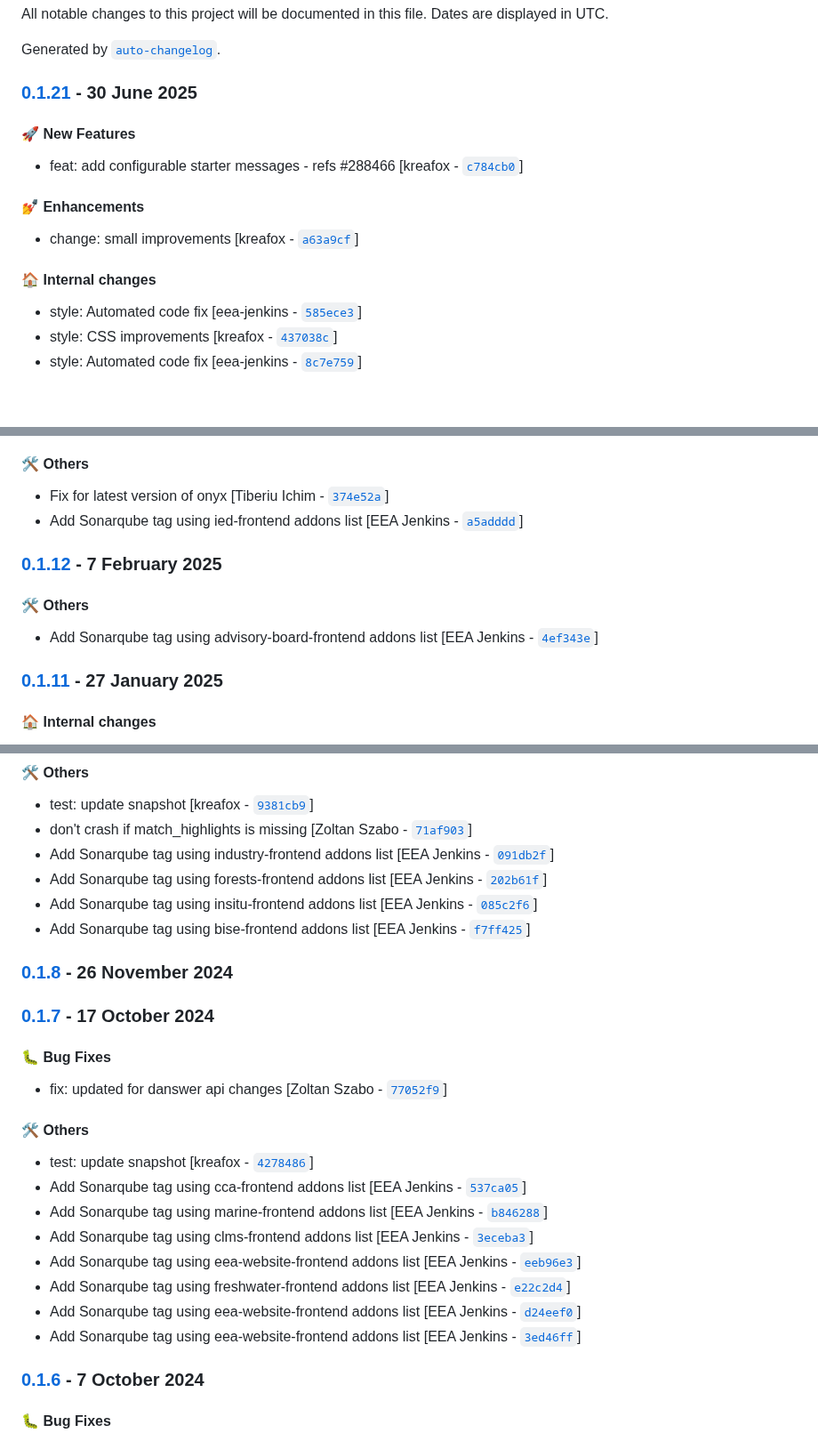
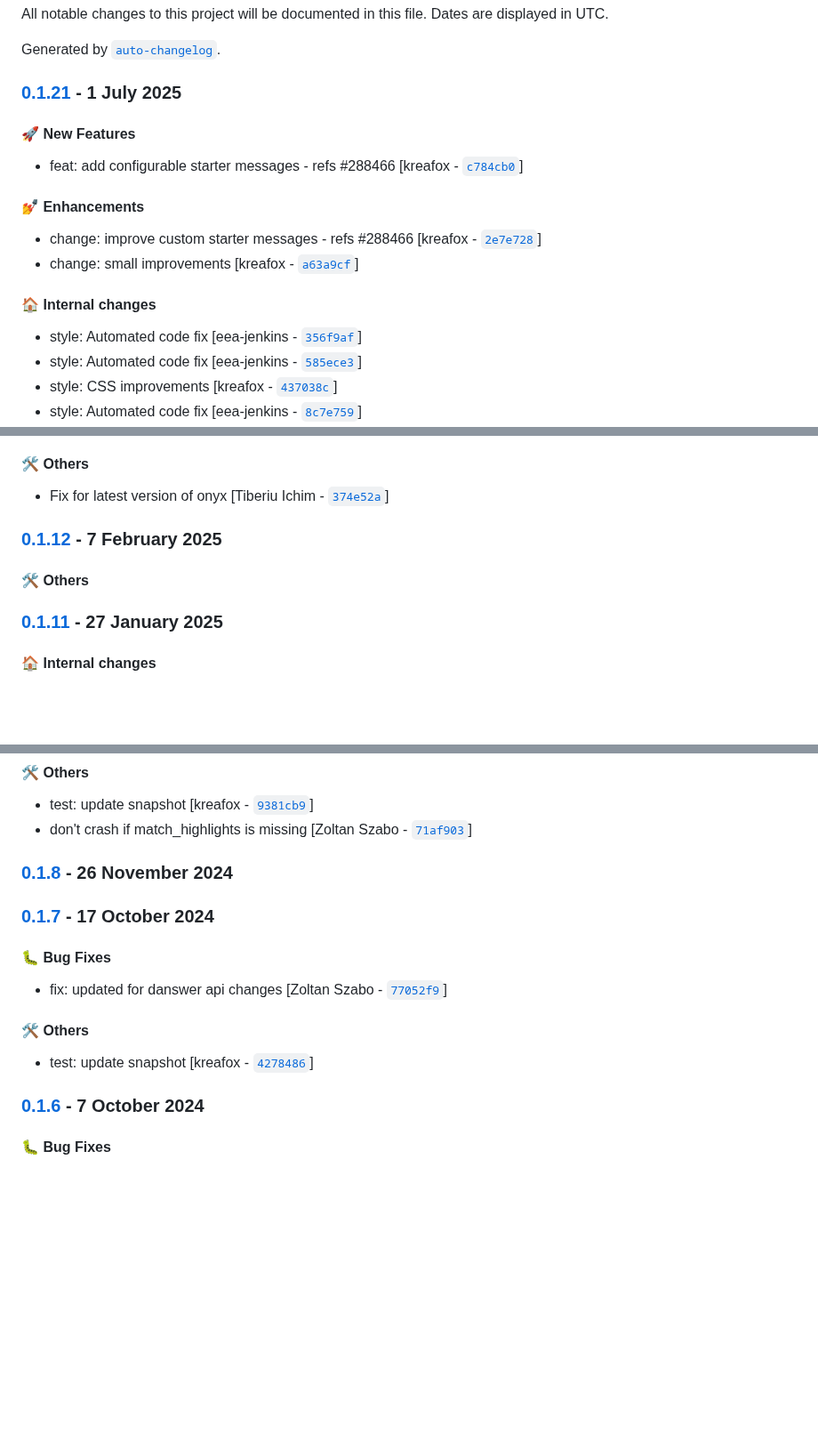
Before and after one commit to eea/volto-chatbot, a Markdown page: CHANGELOG.md, 3 parts joined by grey strips. Shown at 89% size. Drawn GitHub-style; blank space fills up the shorter version.

Commit message:
Automated release 0.1.21

```diff
--- a/CHANGELOG.md
+++ b/CHANGELOG.md
@@ -4,7 +4,7 @@ All notable changes to this project will be documented in this file. Dates are d
 
 Generated by [`auto-changelog`](https://github.com/CookPete/auto-changelog).
 
-### [0.1.21](https://github.com/eea/volto-chatbot/compare/0.1.20...0.1.21) - 30 June 2025
+### [0.1.21](https://github.com/eea/volto-chatbot/compare/0.1.20...0.1.21) - 1 July 2025
 
 #### :rocket: New Features
 
@@ -12,10 +12,12 @@ Generated by [`auto-changelog`](https://github.com/CookPete/auto-changelog).
 
 #### :nail_care: Enhancements
 
+- change: improve custom starter messages - refs #288466 [kreafox - [`2e7e728`](https://github.com/eea/volto-chatbot/commit/2e7e7281b8c8abe985c7645bb0014842d9c86cb1)]
 - change: small improvements [kreafox - [`a63a9cf`](https://github.com/eea/volto-chatbot/commit/a63a9cfc8ebab66446c16e550b55528b6a4ef98f)]
 
 #### :house: Internal changes
 
+- style: Automated code fix [eea-jenkins - [`356f9af`](https://github.com/eea/volto-chatbot/commit/356f9af84fa497c9f529ff2e2289f7b95457818f)]
 - style: Automated code fix [eea-jenkins - [`585ece3`](https://github.com/eea/volto-chatbot/commit/585ece351e7858e2739aee0cf92801f99c1c8bec)]
 - style: CSS improvements [kreafox - [`437038c`](https://github.com/eea/volto-chatbot/commit/437038cd414b4bb301740cb557db50788baff8c9)]
 - style: Automated code fix [eea-jenkins - [`8c7e759`](https://github.com/eea/volto-chatbot/commit/8c7e759f236006d93047983676e8f7f71a09f78b)]
@@ -175,12 +177,10 @@ Generated by [`auto-changelog`](https://github.com/CookPete/auto-changelog).
 #### :hammer_and_wrench: Others
 
 - Fix for latest version of onyx [Tiberiu Ichim - [`374e52a`](https://github.com/eea/volto-chatbot/commit/374e52a8287420deee2b3c527588f93742ed2044)]
-- Add Sonarqube tag using ied-frontend addons list [EEA Jenkins - [`a5adddd`](https://github.com/eea/volto-chatbot/commit/a5adddde64eb0e7441f3852208e5a28fc0960513)]
 ### [0.1.12](https://github.com/eea/volto-chatbot/compare/0.1.11...0.1.12) - 7 February 2025
 
 #### :hammer_and_wrench: Others
 
-- Add Sonarqube tag using advisory-board-frontend addons list [EEA Jenkins - [`4ef343e`](https://github.com/eea/volto-chatbot/commit/4ef343e7a1ad256ab401385e2e087b69fd55f393)]
 ### [0.1.11](https://github.com/eea/volto-chatbot/compare/0.1.10...0.1.11) - 27 January 2025
 
 #### :house: Internal changes
@@ -215,10 +215,6 @@ Generated by [`auto-changelog`](https://github.com/CookPete/auto-changelog).
 
 - test: update snapshot [kreafox - [`9381cb9`](https://github.com/eea/volto-chatbot/commit/9381cb90a4d753c1e76d0c62c142f559fb392032)]
 - don't crash if match_highlights is missing [Zoltan Szabo - [`71af903`](https://github.com/eea/volto-chatbot/commit/71af9037338364795075c8522e0e50cdf3bd9560)]
-- Add Sonarqube tag using industry-frontend addons list [EEA Jenkins - [`091db2f`](https://github.com/eea/volto-chatbot/commit/091db2f4847d865bf3323f93d56f3e7436bff4b8)]
-- Add Sonarqube tag using forests-frontend addons list [EEA Jenkins - [`202b61f`](https://github.com/eea/volto-chatbot/commit/202b61f0d8ae10b2d52e071d83c994593c30d19d)]
-- Add Sonarqube tag using insitu-frontend addons list [EEA Jenkins - [`085c2f6`](https://github.com/eea/volto-chatbot/commit/085c2f6e2aeec856525487de19251d661d438361)]
-- Add Sonarqube tag using bise-frontend addons list [EEA Jenkins - [`f7ff425`](https://github.com/eea/volto-chatbot/commit/f7ff4253866f3a69152e24024ce5c0cac40455b8)]
 ### [0.1.8](https://github.com/eea/volto-chatbot/compare/0.1.7...0.1.8) - 26 November 2024
 
 ### [0.1.7](https://github.com/eea/volto-chatbot/compare/0.1.6...0.1.7) - 17 October 2024
@@ -230,13 +226,6 @@ Generated by [`auto-changelog`](https://github.com/CookPete/auto-changelog).
 #### :hammer_and_wrench: Others
 
 - test: update snapshot [kreafox - [`4278486`](https://github.com/eea/volto-chatbot/commit/4278486073e7e7911d136a781cfe70cd1c6c1a1a)]
-- Add Sonarqube tag using cca-frontend addons list [EEA Jenkins - [`537ca05`](https://github.com/eea/volto-chatbot/commit/537ca05e2a5aae8bb7b70ff9660f3d6185eb0e79)]
-- Add Sonarqube tag using marine-frontend addons list [EEA Jenkins - [`b846288`](https://github.com/eea/volto-chatbot/commit/b846288fd9dc712712bb271e0dcb4e0247d8410d)]
-- Add Sonarqube tag using clms-frontend addons list [EEA Jenkins - [`3eceba3`](https://github.com/eea/volto-chatbot/commit/3eceba38c461e2faf8056df73b9e684244cda028)]
-- Add Sonarqube tag using eea-website-frontend addons list [EEA Jenkins - [`eeb96e3`](https://github.com/eea/volto-chatbot/commit/eeb96e3b35b513dd8baecf83bfa17943454f6c3a)]
-- Add Sonarqube tag using freshwater-frontend addons list [EEA Jenkins - [`e22c2d4`](https://github.com/eea/volto-chatbot/commit/e22c2d4f54b50ec9085f309a7e20580cdd83850b)]
-- Add Sonarqube tag using eea-website-frontend addons list [EEA Jenkins - [`d24eef0`](https://github.com/eea/volto-chatbot/commit/d24eef031076d1991b52dfadf0ae8b89d8db7fa4)]
-- Add Sonarqube tag using eea-website-frontend addons list [EEA Jenkins - [`3ed46ff`](https://github.com/eea/volto-chatbot/commit/3ed46ff8d4e8c49ffa4762e75ef1178adf160ebe)]
 ### [0.1.6](https://github.com/eea/volto-chatbot/compare/0.1.5...0.1.6) - 7 October 2024
 
 #### :bug: Bug Fixes
```
Also changed, not shown: other parts of CHANGELOG.md (+1 -2 lines).
